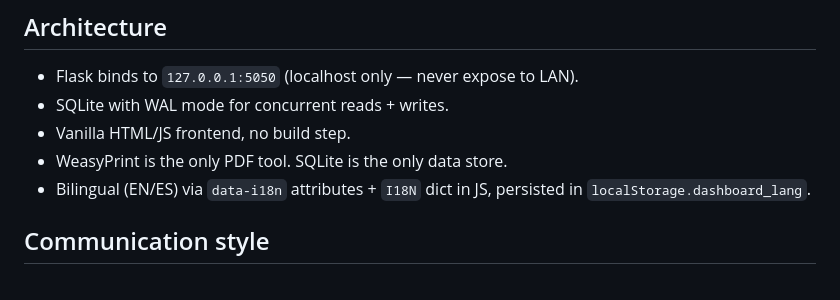
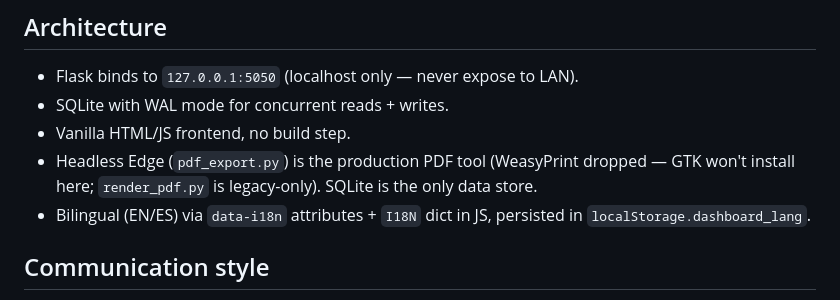
Before and after one commit to superstars-contracting/dashboard, a Markdown page: CLAUDE.md, the part around one of its changes. GitHub-like rendering.

```diff
--- a/CLAUDE.md
+++ b/CLAUDE.md
@@ -413,7 +422,8 @@ The tools catch what slips past discipline; they do not license carelessness. So
 - Flask binds to `127.0.0.1:5050` (localhost only — never expose to LAN).
 - SQLite with WAL mode for concurrent reads + writes.
 - Vanilla HTML/JS frontend, no build step.
-- WeasyPrint is the only PDF tool. SQLite is the only data store.
+- Headless Edge (`pdf_export.py`) is the production PDF tool (WeasyPrint dropped —
+  GTK won't install here; `render_pdf.py` is legacy-only). SQLite is the only data store.
 - Bilingual (EN/ES) via `data-i18n` attributes + `I18N` dict in JS,
   persisted in `localStorage.dashboard_lang`.
 
```
Also changed, not shown: other parts of CLAUDE.md (+13 -4 lines), HANDOFF_NEXT.md (+9 -2 lines).
